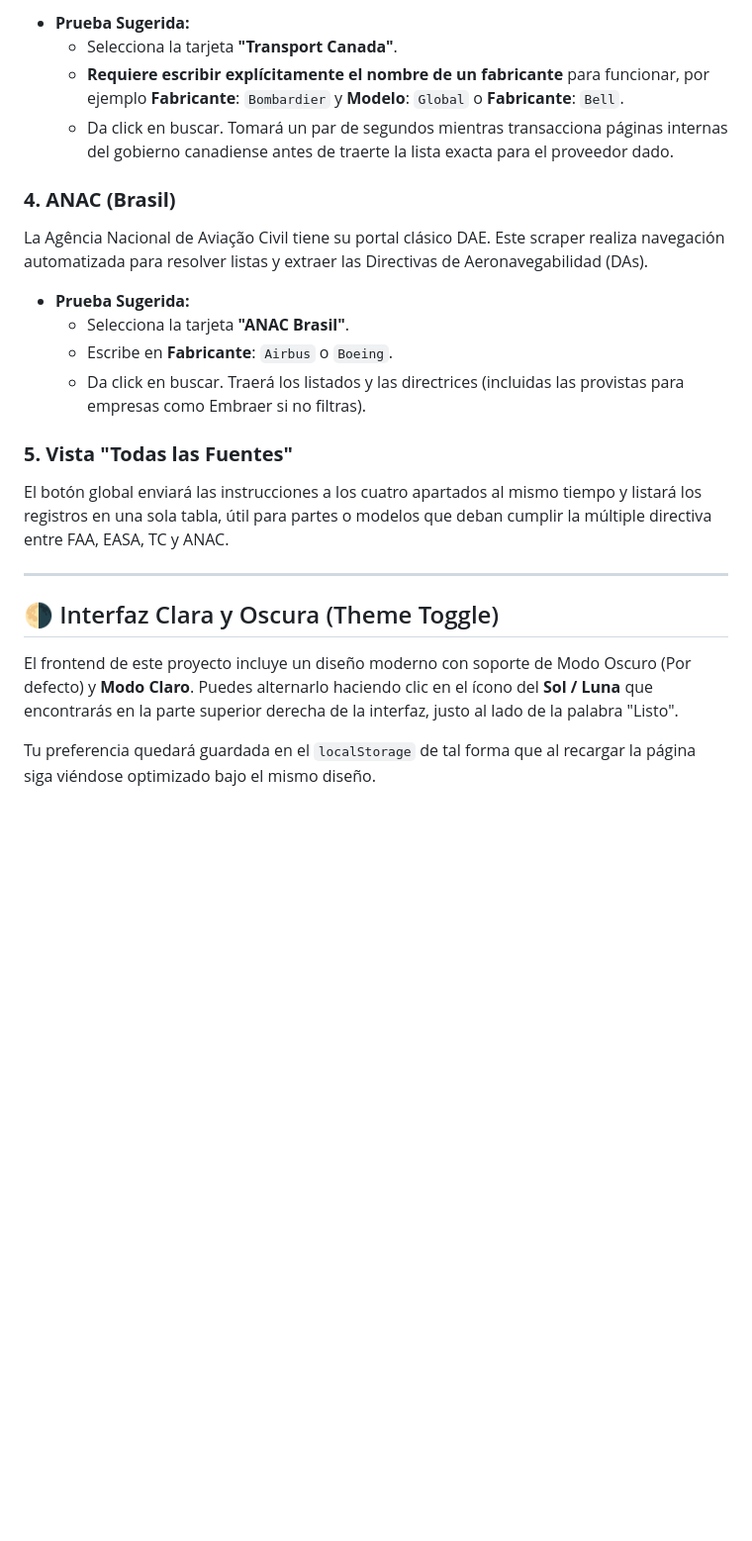
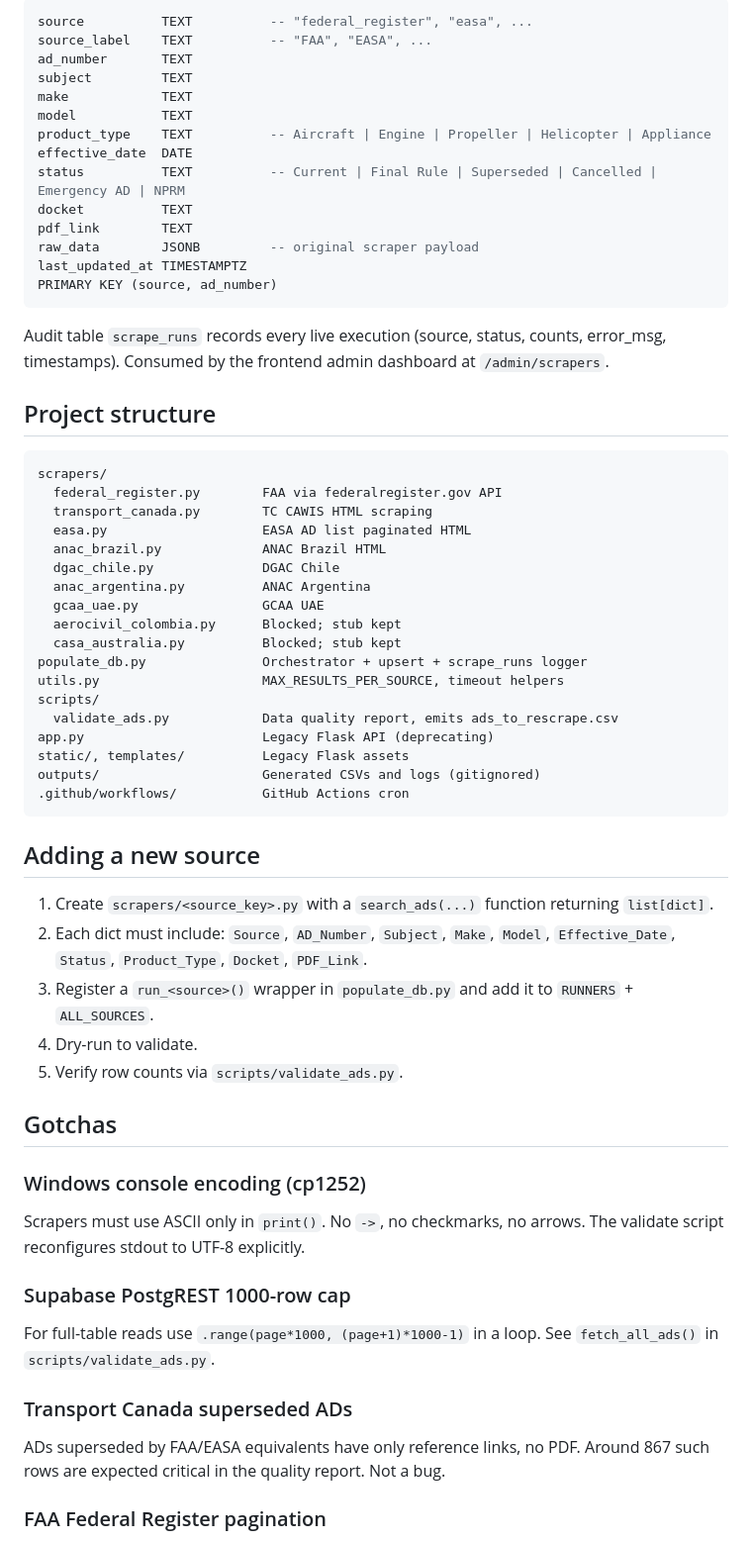
Before and after one commit to MrxHuaang/scrappingAvia, a Markdown page: README.md, the part around one of its changes. Shown at 99% size. GitHub-like rendering; blank space fills up the shorter version.

````diff
--- a/README.md
+++ b/README.md
@@ -62,25 +66,67 @@ Transport Canada utiliza una interfaz antigua CAWIS hecha en ASP.NET. El scraper
 
-- **Prueba Sugerida:**
-  - Selecciona la tarjeta **"Transport Canada"**.
-  - **Requiere escribir explícitamente el nombre de un fabricante** para funcionar, por ejemplo **Fabricante**: `Bombardier` y **Modelo**: `Global` o **Fabricante**: `Bell`.
-  - Da click en buscar. Tomará un par de segundos mientras transacciona páginas internas del gobierno canadiense antes de traerte la lista exacta para el proveedor dado.
+```sql
+source          TEXT          -- "federal_register", "easa", ...
+source_label    TEXT          -- "FAA", "EASA", ...
+ad_number       TEXT
+subject         TEXT
+make            TEXT
+model           TEXT
+product_type    TEXT          -- Aircraft | Engine | Propeller | Helicopter | Appliance
+effective_date  DATE
+status          TEXT          -- Current | Final Rule | Superseded | Cancelled | Emergency AD | NPRM
+docket          TEXT
+pdf_link        TEXT
+raw_data        JSONB         -- original scraper payload
+last_updated_at TIMESTAMPTZ
+PRIMARY KEY (source, ad_number)
+```
 
-### **4. ANAC (Brasil)**
-La Agência Nacional de Aviação Civil tiene su portal clásico DAE. Este scraper realiza navegación automatizada para resolver listas y extraer las Directivas de Aeronavegabilidad (DAs).
+Audit table `scrape_runs` records every live execution (source, status, counts, error_msg, timestamps). Consumed by the frontend admin dashboard at `/admin/scrapers`.
 
-- **Prueba Sugerida:**
-  - Selecciona la tarjeta **"ANAC Brasil"**.
-  - Escribe en **Fabricante**: `Airbus` o `Boeing`.
-  - Da click en buscar. Traerá los listados y las directrices (incluidas las provistas para empresas como Embraer si no filtras).
+## Project structure
 
-### **5. Vista "Todas las Fuentes"**
-El botón global enviará las instrucciones a los cuatro apartados al mismo tiempo y listará los registros en una sola tabla, útil para partes o modelos que deban cumplir la múltiple directiva entre FAA, EASA, TC y ANAC.
+```
+scrapers/
+  federal_register.py        FAA via federalregister.gov API
+  transport_canada.py        TC CAWIS HTML scraping
+  easa.py                    EASA AD list paginated HTML
+  anac_brazil.py             ANAC Brazil HTML
+  dgac_chile.py              DGAC Chile
+  anac_argentina.py          ANAC Argentina
+  gcaa_uae.py                GCAA UAE
+  aerocivil_colombia.py      Blocked; stub kept
+  casa_australia.py          Blocked; stub kept
+populate_db.py               Orchestrator + upsert + scrape_runs logger
+utils.py                     MAX_RESULTS_PER_SOURCE, timeout helpers
+scripts/
+  validate_ads.py            Data quality report, emits ads_to_rescrape.csv
+app.py                       Legacy Flask API (deprecating)
+static/, templates/          Legacy Flask assets
+outputs/                     Generated CSVs and logs (gitignored)
+.github/workflows/           GitHub Actions cron
+```
 
----
+## Adding a new source
 
-## 🌗 Interfaz Clara y Oscura (Theme Toggle)
+1. Create `scrapers/<source_key>.py` with a `search_ads(...)` function returning `list[dict]`.
+2. Each dict must include: `Source`, `AD_Number`, `Subject`, `Make`, `Model`, `Effective_Date`, `Status`, `Product_Type`, `Docket`, `PDF_Link`.
+3. Register a `run_<source>()` wrapper in `populate_db.py` and add it to `RUNNERS` + `ALL_SOURCES`.
+4. Dry-run to validate.
+5. Verify row counts via `scripts/validate_ads.py`.
 
-El frontend de este proyecto incluye un diseño moderno con soporte de Modo Oscuro (Por defecto) y **Modo Claro**.
-Puedes alternarlo haciendo clic en el ícono del **Sol / Luna** que encontrarás en la parte superior derecha de la interfaz, justo al lado de la palabra "Listo".
+## Gotchas
 
-Tu preferencia quedará guardada en el `localStorage` de tal forma que al recargar la página siga viéndose optimizado bajo el mismo diseño.
+### Windows console encoding (cp1252)
+
+Scrapers must use ASCII only in `print()`. No `->`, no checkmarks, no arrows. The validate script reconfigures stdout to UTF-8 explicitly.
+
+### Supabase PostgREST 1000-row cap
+
+For full-table reads use `.range(page*1000, (page+1)*1000-1)` in a loop. See `fetch_all_ads()` in `scripts/validate_ads.py`.
+
+### Transport Canada superseded ADs
+
+ADs superseded by FAA/EASA equivalents have only reference links, no PDF. Around 867 such rows are expected critical in the quality report. Not a bug.
+
+### FAA Federal Register pagination
+
````
Also changed, not shown: other parts of README.md (+95 -43 lines).
